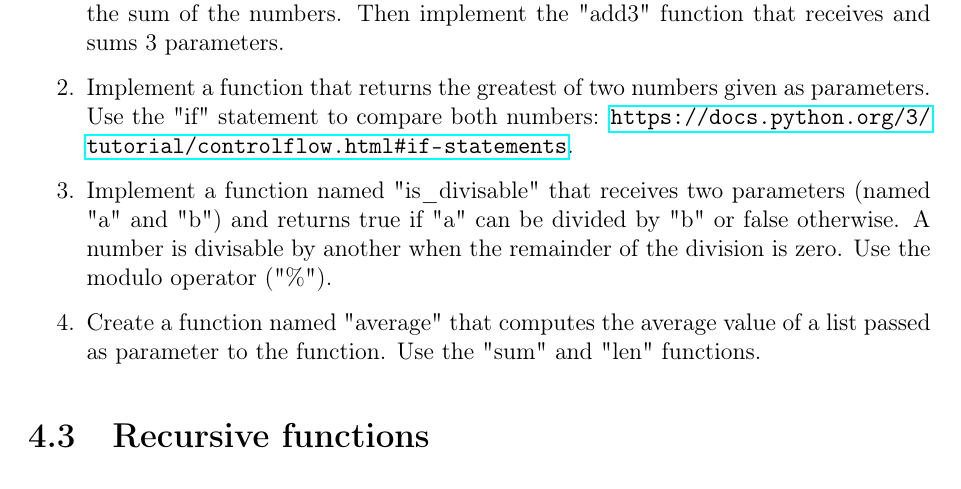
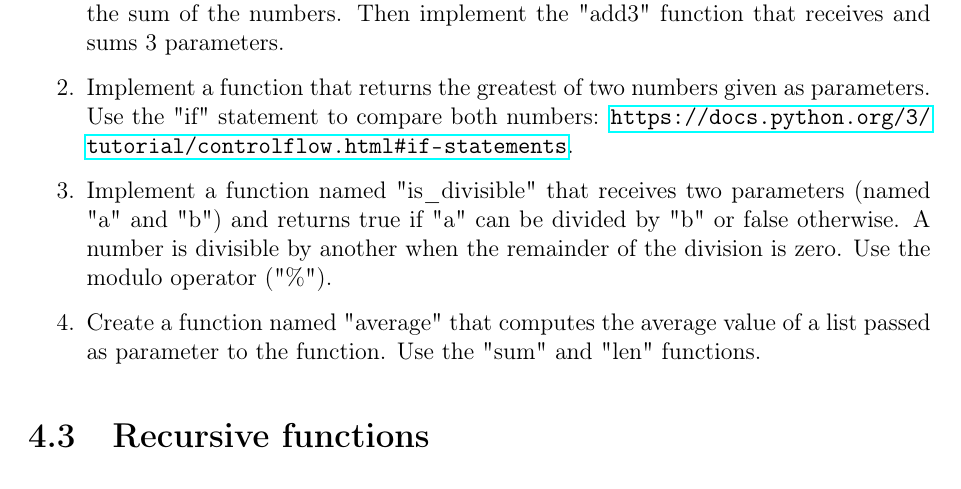
Before and after one commit to joaoventura/full-speed-python, a LaTeX thesis (full-speed-python.tex, which reads chapters/functions.tex): part of page 12 of 22, cut so that both start at the same text. Compiled offline with pdfLaTeX.

Commit message:
fix typo

```diff
--- a/chapters/functions.tex
+++ b/chapters/functions.tex
@@ -61,7 +61,7 @@ Use the Python documentation about the math module (\url{https://docs.python.org
 
 \item Implement a function that returns the greatest of two numbers given as parameters. Use the "if" statement to compare both numbers: \url{https://docs.python.org/3/tutorial/controlflow.html#if-statements}.
 
-\item Implement a function named "is\_divisable" that receives two parameters (named "a" and "b") and returns true if "a" can be divided by "b" or false otherwise. A number is divisable by another when the remainder of the division is zero. Use the modulo operator ("\%").
+\item Implement a function named "is\_divisible" that receives two parameters (named "a" and "b") and returns true if "a" can be divided by "b" or false otherwise. A number is divisible by another when the remainder of the division is zero. Use the modulo operator ("\%").
 
 \item Create a function named "average" that computes the average value of a list passed as parameter to the function. Use the "sum" and "len" functions.
 
```
